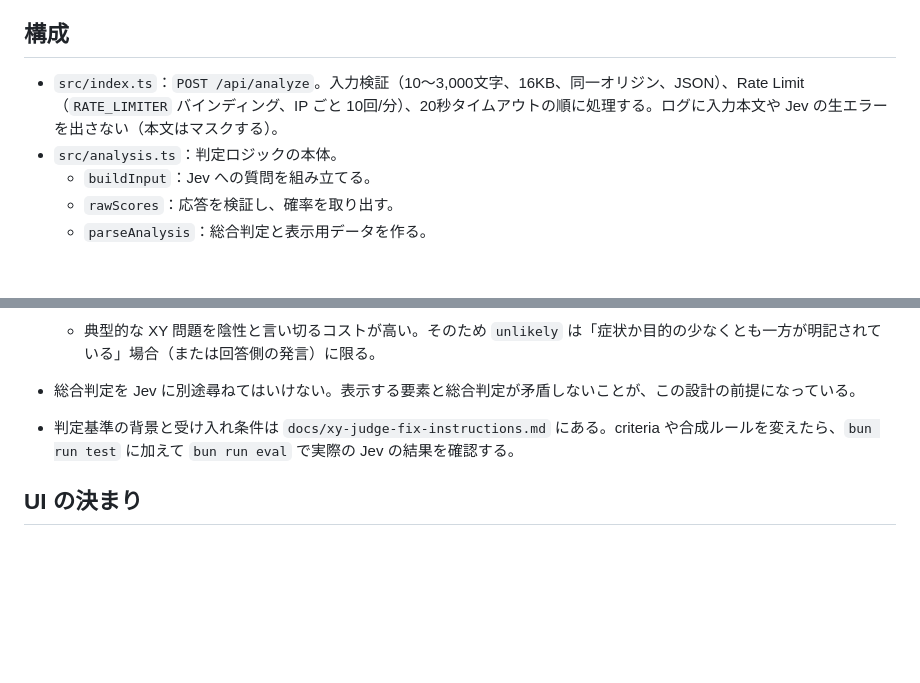
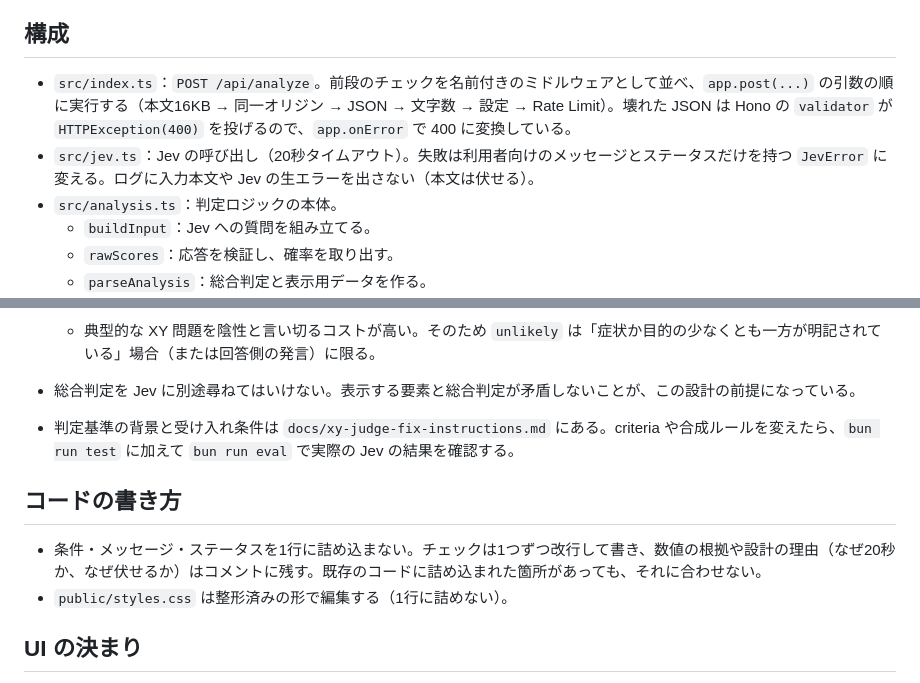
Before and after one commit to dewaken/xy-problem, a Markdown page: AGENTS.md, 2 parts joined by grey strips. Drawn GitHub-style; blank space fills up the shorter version.

Commit message:
docs: note request pipeline and no-one-liner rule in AGENTS.md
Co-Authored-By: Claude Opus 5.5 (1M context) <noreply@anthropic.com>

```diff
--- a/AGENTS.md
+++ b/AGENTS.md
@@ -21,7 +21,8 @@ bun run setup:key    # TypeSafe API キーを ~/.config/typesafe/env に保存
 
 ## 構成
 
-- `src/index.ts`：`POST /api/analyze`。入力検証（10〜3,000文字、16KB、同一オリジン、JSON）、Rate Limit（`RATE_LIMITER` バインディング、IP ごと 10回/分）、20秒タイムアウトの順に処理する。ログに入力本文や Jev の生エラーを出さない（本文はマスクする）。
+- `src/index.ts`：`POST /api/analyze`。前段のチェックを名前付きのミドルウェアとして並べ、`app.post(...)` の引数の順に実行する（本文16KB → 同一オリジン → JSON → 文字数 → 設定 → Rate Limit）。壊れた JSON は Hono の `validator` が `HTTPException(400)` を投げるので、`app.onError` で 400 に変換している。
+- `src/jev.ts`：Jev の呼び出し（20秒タイムアウト）。失敗は利用者向けのメッセージとステータスだけを持つ `JevError` に変える。ログに入力本文や Jev の生エラーを出さない（本文は伏せる）。
 - `src/analysis.ts`：判定ロジックの本体。
   - `buildInput`：Jev への質問を組み立てる。
   - `rawScores`：応答を検証し、確率を取り出す。
@@ -48,6 +49,11 @@ Jev は文章を生成しない。事前に定義した質問と選択肢に対
 - 総合判定を Jev に別途尋ねてはいけない。表示する要素と総合判定が矛盾しないことが、この設計の前提になっている。
 - 判定基準の背景と受け入れ条件は `docs/xy-judge-fix-instructions.md` にある。criteria や合成ルールを変えたら、`bun run test` に加えて `bun run eval` で実際の Jev の結果を確認する。
 
+## コードの書き方
+
+- 条件・メッセージ・ステータスを1行に詰め込まない。チェックは1つずつ改行して書き、数値の根拠や設計の理由（なぜ20秒か、なぜ伏せるか）はコメントに残す。既存のコードに詰め込まれた箇所があっても、それに合わせない。
+- `public/styles.css` は整形済みの形で編集する（1行に詰めない）。
+
 ## UI の決まり
 
 - 利用者向けの文言に「Jev」を出さない（「AI」「判定サービス」と書く）。送信先を開示する「Cloudflare・TypeSafe AI に送信」の注記は残す。
```
